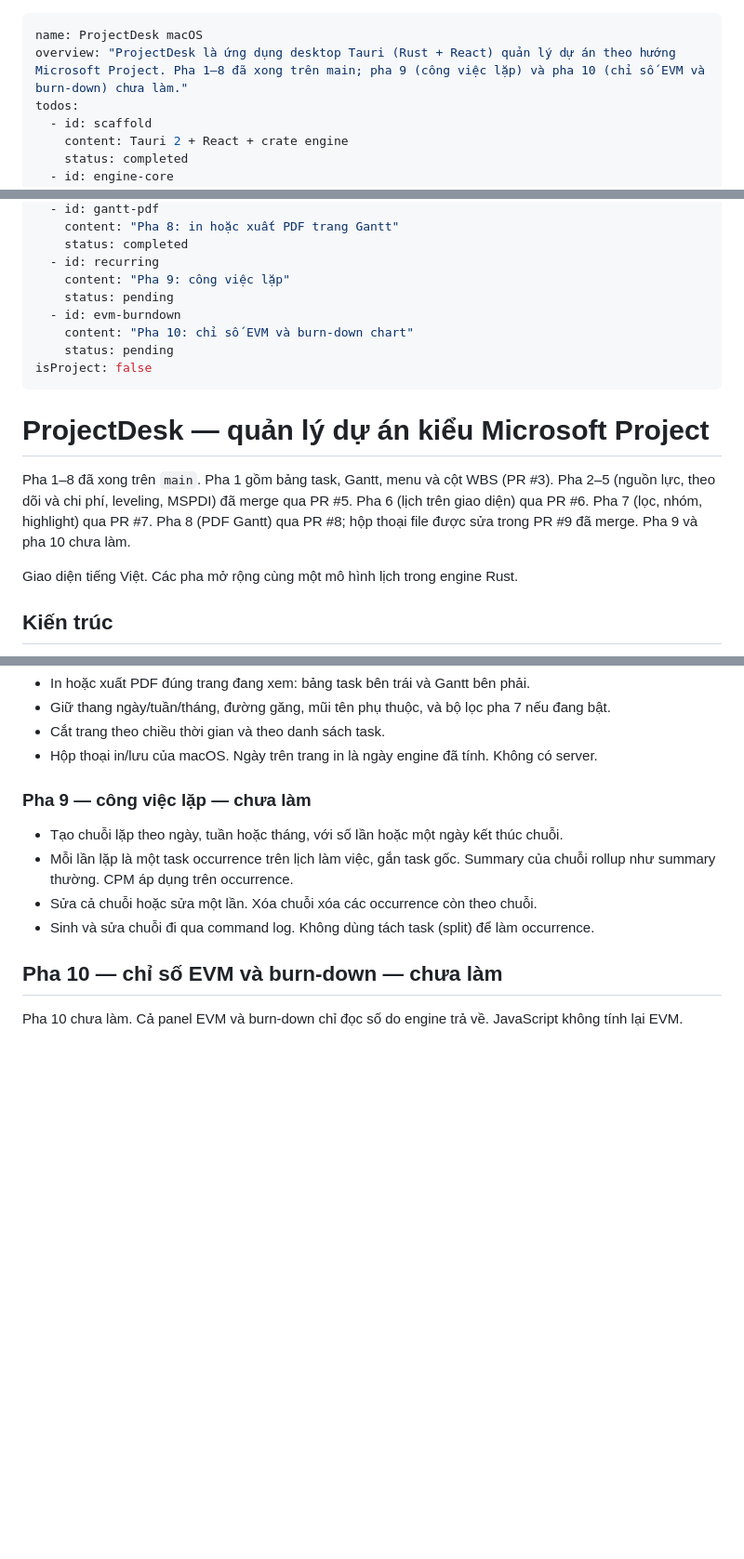
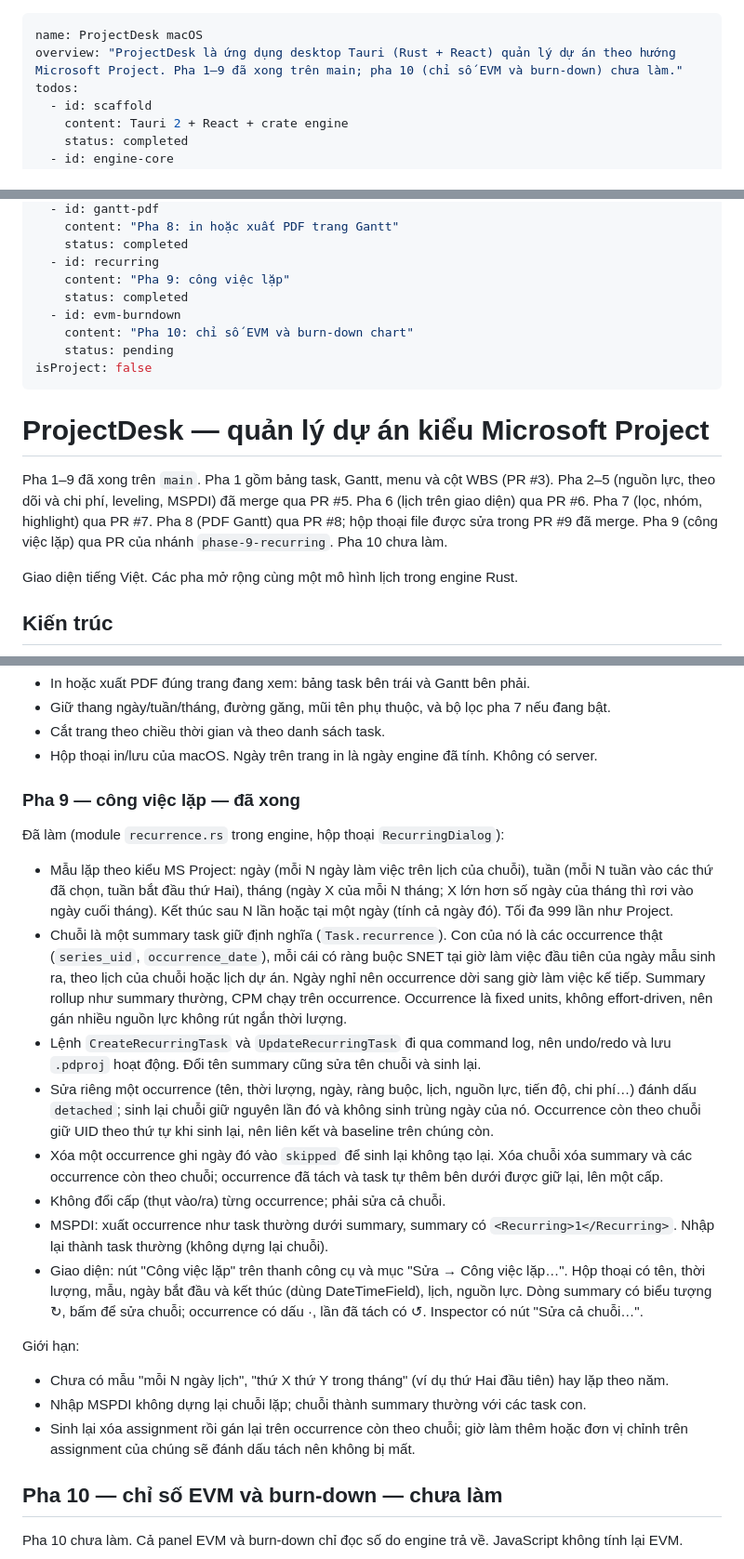
Before and after one commit to hoanghainh1188/project-decks, a Markdown page: .cursor/plans/projectdesk_macos_da6c3154.plan.md, 3 parts joined by grey strips. Shown at 93% size. GitHub-like rendering; blank space fills up the shorter version.

Commit message:
Mark phase 9 recurring tasks done in the plan.
Co-authored-by: Cursor <cursoragent@cursor.com>

```diff
--- a/.cursor/plans/projectdesk_macos_da6c3154.plan.md
+++ b/.cursor/plans/projectdesk_macos_da6c3154.plan.md
@@ -1,6 +1,6 @@
 ---
 name: ProjectDesk macOS
-overview: "ProjectDesk là ứng dụng desktop Tauri (Rust + React) quản lý dự án theo hướng Microsoft Project. Pha 1–8 đã xong trên main; pha 9 (công việc lặp) và pha 10 (chỉ số EVM và burn-down) chưa làm."
+overview: "ProjectDesk là ứng dụng desktop Tauri (Rust + React) quản lý dự án theo hướng Microsoft Project. Pha 1–9 đã xong trên main; pha 10 (chỉ số EVM và burn-down) chưa làm."
 todos:
   - id: scaffold
     content: Tauri 2 + React + crate engine
@@ -37,7 +37,7 @@ todos:
     status: completed
   - id: recurring
     content: "Pha 9: công việc lặp"
-    status: pending
+    status: completed
   - id: evm-burndown
     content: "Pha 10: chỉ số EVM và burn-down chart"
     status: pending
@@ -46,7 +46,7 @@ isProject: false
 
 # ProjectDesk — quản lý dự án kiểu Microsoft Project
 
-Pha 1–8 đã xong trên `main`. Pha 1 gồm bảng task, Gantt, menu và cột WBS (PR #3). Pha 2–5 (nguồn lực, theo dõi và chi phí, leveling, MSPDI) đã merge qua PR #5. Pha 6 (lịch trên giao diện) qua PR #6. Pha 7 (lọc, nhóm, highlight) qua PR #7. Pha 8 (PDF Gantt) qua PR #8; hộp thoại file được sửa trong PR #9 đã merge. Pha 9 và pha 10 chưa làm.
+Pha 1–9 đã xong trên `main`. Pha 1 gồm bảng task, Gantt, menu và cột WBS (PR #3). Pha 2–5 (nguồn lực, theo dõi và chi phí, leveling, MSPDI) đã merge qua PR #5. Pha 6 (lịch trên giao diện) qua PR #6. Pha 7 (lọc, nhóm, highlight) qua PR #7. Pha 8 (PDF Gantt) qua PR #8; hộp thoại file được sửa trong PR #9 đã merge. Pha 9 (công việc lặp) qua PR của nhánh `phase-9-recurring`. Pha 10 chưa làm.
 
 Giao diện tiếng Việt. Các pha mở rộng cùng một mô hình lịch trong engine Rust.
 
@@ -159,12 +159,24 @@ Pha 6–8 đã xong trên `main`. Pha 9 chưa làm.
 - Cắt trang theo chiều thời gian và theo danh sách task.
 - Hộp thoại in/lưu của macOS. Ngày trên trang in là ngày engine đã tính. Không có server.
 
-### Pha 9 — công việc lặp — chưa làm
+### Pha 9 — công việc lặp — đã xong
 
-- Tạo chuỗi lặp theo ngày, tuần hoặc tháng, với số lần hoặc một ngày kết thúc chuỗi.
-- Mỗi lần lặp là một task occurrence trên lịch làm việc, gắn task gốc. Summary của chuỗi rollup như summary thường. CPM áp dụng trên occurrence.
-- Sửa cả chuỗi hoặc sửa một lần. Xóa chuỗi xóa các occurrence còn theo chuỗi.
-- Sinh và sửa chuỗi đi qua command log. Không dùng tách task (split) để làm occurrence.
+Đã làm (module `recurrence.rs` trong engine, hộp thoại `RecurringDialog`):
+
+- Mẫu lặp theo kiểu MS Project: ngày (mỗi N ngày làm việc trên lịch của chuỗi), tuần (mỗi N tuần vào các thứ đã chọn, tuần bắt đầu thứ Hai), tháng (ngày X của mỗi N tháng; X lớn hơn số ngày của tháng thì rơi vào ngày cuối tháng). Kết thúc sau N lần hoặc tại một ngày (tính cả ngày đó). Tối đa 999 lần như Project.
+- Chuỗi là một summary task giữ định nghĩa (`Task.recurrence`). Con của nó là các occurrence thật (`series_uid`, `occurrence_date`), mỗi cái có ràng buộc SNET tại giờ làm việc đầu tiên của ngày mẫu sinh ra, theo lịch của chuỗi hoặc lịch dự án. Ngày nghỉ nên occurrence dời sang giờ làm việc kế tiếp. Summary rollup như summary thường, CPM chạy trên occurrence. Occurrence là fixed units, không effort-driven, nên gán nhiều nguồn lực không rút ngắn thời lượng.
+- Lệnh `CreateRecurringTask` và `UpdateRecurringTask` đi qua command log, nên undo/redo và lưu `.pdproj` hoạt động. Đổi tên summary cũng sửa tên chuỗi và sinh lại.
+- Sửa riêng một occurrence (tên, thời lượng, ngày, ràng buộc, lịch, nguồn lực, tiến độ, chi phí…) đánh dấu `detached`; sinh lại chuỗi giữ nguyên lần đó và không sinh trùng ngày của nó. Occurrence còn theo chuỗi giữ UID theo thứ tự khi sinh lại, nên liên kết và baseline trên chúng còn.
+- Xóa một occurrence ghi ngày đó vào `skipped` để sinh lại không tạo lại. Xóa chuỗi xóa summary và các occurrence còn theo chuỗi; occurrence đã tách và task tự thêm bên dưới được giữ lại, lên một cấp.
+- Không đổi cấp (thụt vào/ra) từng occurrence; phải sửa cả chuỗi.
+- MSPDI: xuất occurrence như task thường dưới summary, summary có `<Recurring>1</Recurring>`. Nhập lại thành task thường (không dựng lại chuỗi).
+- Giao diện: nút "Công việc lặp" trên thanh công cụ và mục "Sửa → Công việc lặp…". Hộp thoại có tên, thời lượng, mẫu, ngày bắt đầu và kết thúc (dùng DateTimeField), lịch, nguồn lực. Dòng summary có biểu tượng ↻, bấm để sửa chuỗi; occurrence có dấu ·, lần đã tách có ↺. Inspector có nút "Sửa cả chuỗi…".
+
+Giới hạn:
+
+- Chưa có mẫu "mỗi N ngày lịch", "thứ X thứ Y trong tháng" (ví dụ thứ Hai đầu tiên) hay lặp theo năm.
+- Nhập MSPDI không dựng lại chuỗi lặp; chuỗi thành summary thường với các task con.
+- Sinh lại xóa assignment rồi gán lại trên occurrence còn theo chuỗi; giờ làm thêm hoặc đơn vị chỉnh trên assignment của chúng sẽ đánh dấu tách nên không bị mất.
 
 ## Pha 10 — chỉ số EVM và burn-down — chưa làm
 
```
Also changed, not shown: other parts of .cursor/plans/projectdesk_macos_da6c3154.plan.md (+1 -1 lines).
